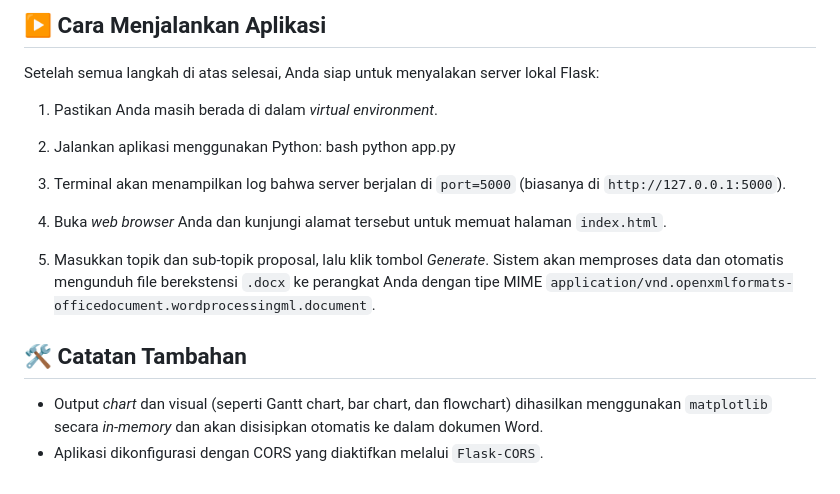
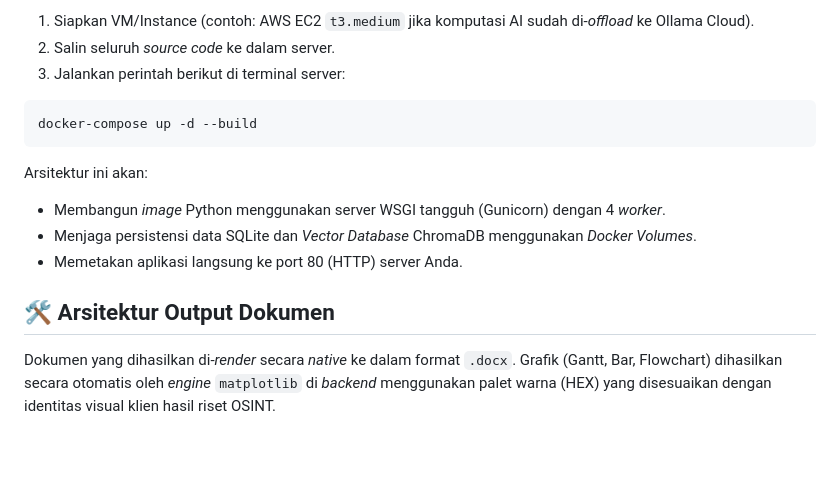
Before and after one commit to avariqfr30/InixindoUC1, a Markdown page: README.md, the part around one of its changes. GitHub-like rendering; blank space fills up the shorter version.

````diff
--- a/README.md
+++ b/README.md
@@ -60,17 +65,16 @@ Pastikan Anda menempatkan file bernama `db.csv` di folder yang sama dengan `app.
 
-## ▶️ Cara Menjalankan Aplikasi
+1.  Siapkan VM/Instance (contoh: AWS EC2 `t3.medium` jika komputasi AI sudah di-*offload* ke Ollama Cloud).
+2.  Salin seluruh *source code* ke dalam server.
+3.  Jalankan perintah berikut di terminal server:
 
-Setelah semua langkah di atas selesai, Anda siap untuk menyalakan server lokal Flask:
+```bash
+docker-compose up -d --build
+```
 
-1. Pastikan Anda masih berada di dalam *virtual environment*.
-2. Jalankan aplikasi menggunakan Python:
-   bash
-   python app.py
+Arsitektur ini akan:
+* Membangun *image* Python menggunakan server WSGI tangguh (Gunicorn) dengan 4 *worker*.
+* Menjaga persistensi data SQLite dan *Vector Database* ChromaDB menggunakan *Docker Volumes*.
+* Memetakan aplikasi langsung ke port 80 (HTTP) server Anda.
 
-3. Terminal akan menampilkan log bahwa server berjalan di `port=5000` (biasanya di `http://127.0.0.1:5000`).
-4. Buka *web browser* Anda dan kunjungi alamat tersebut untuk memuat halaman `index.html`.
-5. Masukkan topik dan sub-topik proposal, lalu klik tombol *Generate*. Sistem akan memproses data dan otomatis mengunduh file berekstensi `.docx` ke perangkat Anda dengan tipe MIME `application/vnd.openxmlformats-officedocument.wordprocessingml.document`.
-
-## 🛠️ Catatan Tambahan
-* Output *chart* dan visual (seperti Gantt chart, bar chart, dan flowchart) dihasilkan menggunakan `matplotlib` secara *in-memory* dan akan disisipkan otomatis ke dalam dokumen Word.
-* Aplikasi dikonfigurasi dengan CORS yang diaktifkan melalui `Flask-CORS`.
+## 🛠️ Arsitektur Output Dokumen
+Dokumen yang dihasilkan di-*render* secara *native* ke dalam format `.docx`. Grafik (Gantt, Bar, Flowchart) dihasilkan secara otomatis oleh *engine* `matplotlib` di *backend* menggunakan palet warna (HEX) yang disesuaikan dengan identitas visual klien hasil riset OSINT.
````
Also changed, not shown: other parts of README.md (+40 -35 lines).
